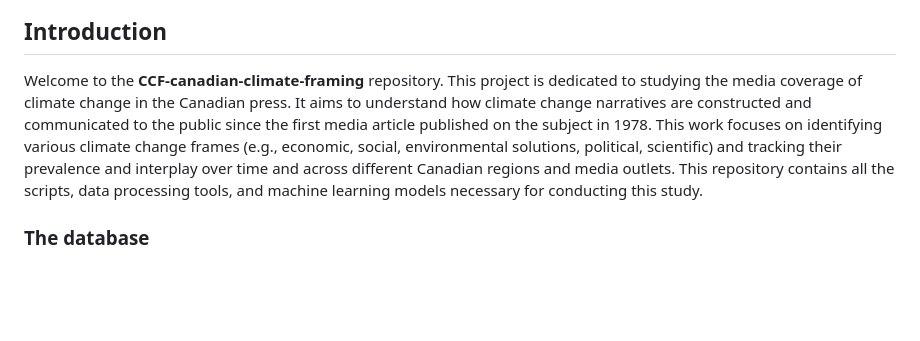
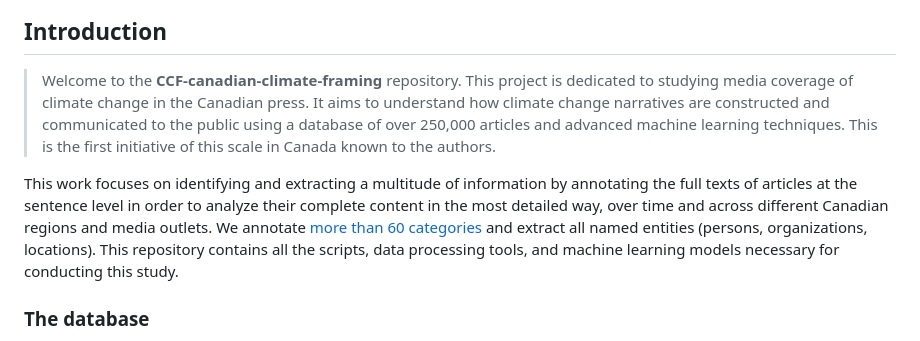
Before and after one commit to antoinelemor/CCF-canadian-climate-framing, a Markdown page: README.md, the part around the change. GitHub-like rendering; blank space fills up the shorter version.

```diff
--- a/README.md
+++ b/README.md
@@ -6,7 +6,9 @@
 
 ## Introduction
 
-Welcome to the **CCF-canadian-climate-framing** repository. This project is dedicated to studying the media coverage of climate change in the Canadian press. It aims to understand how climate change narratives are constructed and communicated to the public since the first media article published on the subject in 1978. This work focuses on identifying various climate change frames (e.g., economic, social, environmental solutions, political, scientific) and tracking their prevalence and interplay over time and across different Canadian regions and media outlets. This repository contains all the scripts, data processing tools, and machine learning models necessary for conducting this study.
+> Welcome to the **CCF-canadian-climate-framing** repository. This project is dedicated to studying media coverage of climate change in the Canadian press. It aims to understand how climate change narratives are constructed and communicated to the public using a database of over 250,000 articles and advanced machine learning techniques. This is the first initiative of this scale in Canada known to the authors.
+
+This work focuses on identifying and extracting a multitude of information by annotating the full texts of articles at the sentence level in order to analyze their complete content in the most detailed way, over time and across different Canadian regions and media outlets. We annotate [more than 60 categories](#what-do-we-annotate-and-extract-from-texts-) and extract all named entities (persons, organizations, locations). This repository contains all the scripts, data processing tools, and machine learning models necessary for conducting this study.
 
 ### The database
 
```
